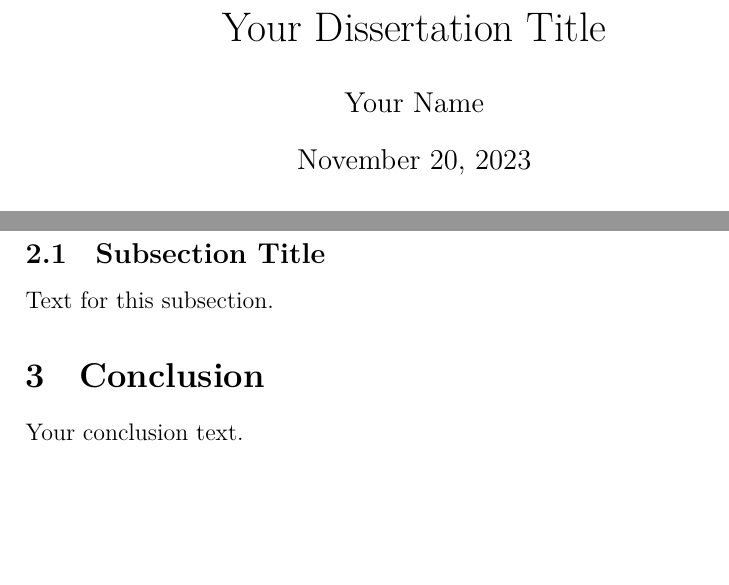
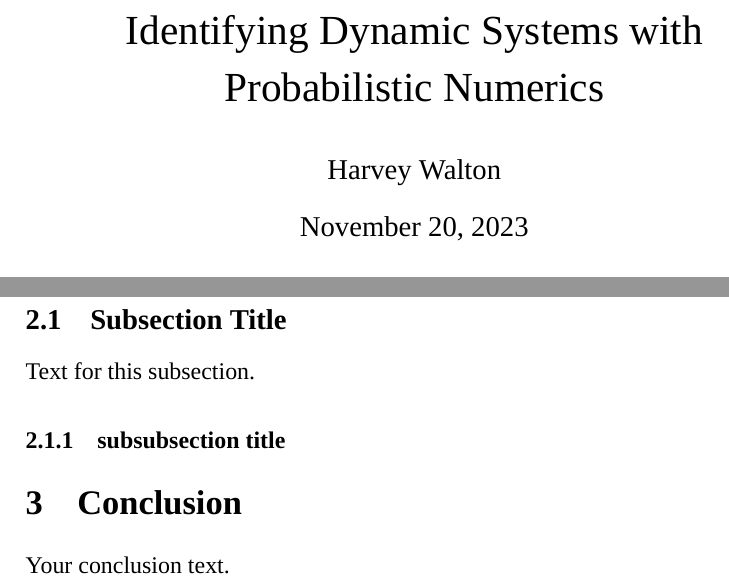
Before and after one commit to hwalton/probabilistic-numerics-dissertation-writeup, a LaTeX thesis (dissertation.tex): two parts of the page, joined at a grey line, cut at the place of the change, the shorter picture padded with empty space. Compiled offline with XeLaTeX; a missing font is replaced by an installed copy or a similar font.

Commit message:
set font and line spacing

```diff
--- a/dissertation.tex
+++ b/dissertation.tex
@@ -4,10 +4,15 @@
-\usepackage{graphicx} % for including figures
-\usepackage{biblatex} % for bibliography
-\addbibresource{references.bib} % your bibliography file
+\setmainfont{Times New Roman} % Times New Roman, Arial, Calibri
 
-\title{Your Dissertation Title}
-\author{Your Name}
-\date{\today} % or specify a date
+\usepackage{setspace}
+\setstretch{1.15}
+
+\usepackage{graphicx}
+\usepackage{biblatex}
+\addbibresource{references.bib}
+
+\title{Identifying Dynamic Systems with Probabilistic Numerics}
+\author{Harvey Walton}
+\date{\today}
 
 \begin{document}
 
@@ -22,6 +27,8 @@
     \subsection{Subsection Title}
     Text for this subsection.
 
+    \subsubsection{subsubsection title}
+
 % Include other sections and subsections as needed
 
     \section{Conclusion}
```
Also changed, not shown: dissertation.pdf, dissertation.tex (4 more changed lines), 5 other files.
